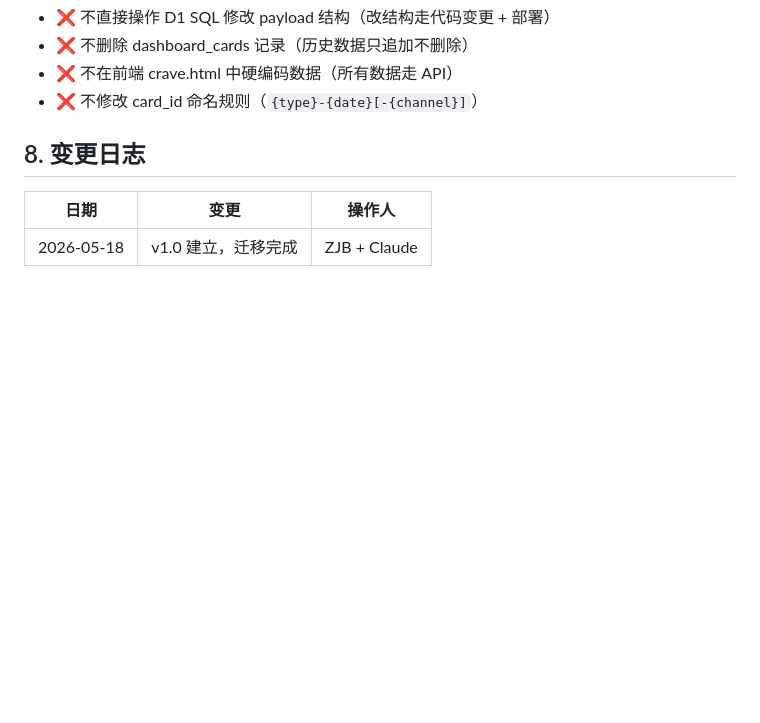
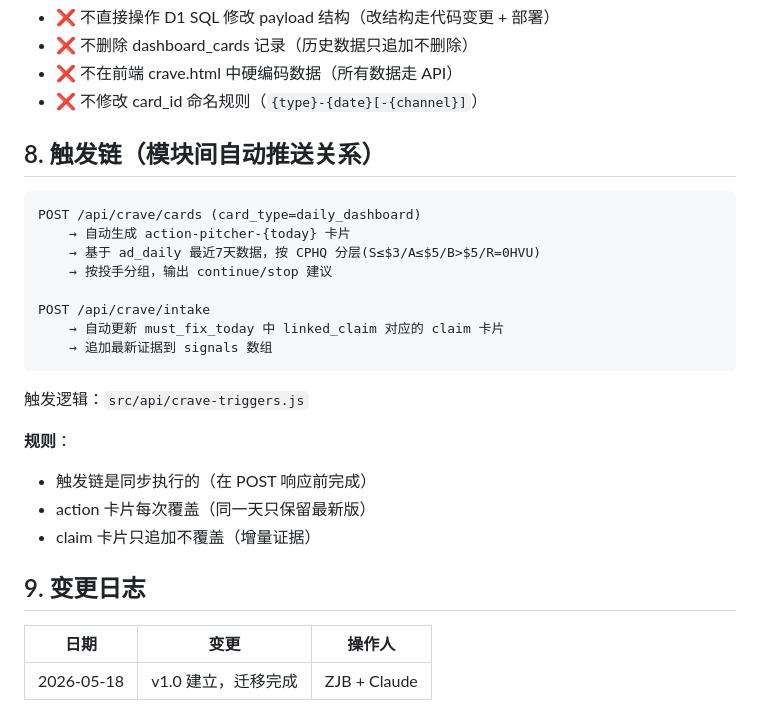
Before and after one commit to zhujiebing2020-lgtm/multisite-platform, a Markdown page: docs/crave-dashboard-contract.md, the part around the change. GitHub-like rendering; blank space fills up the shorter version.

Commit message:
docs: add trigger chain section to contract
Co-Authored-By: Claude Opus 4.7 (1M context) <noreply@anthropic.com>

````diff
--- a/docs/crave-dashboard-contract.md
+++ b/docs/crave-dashboard-contract.md
@@ -128,7 +128,27 @@ curl -X POST https://crave.z-jb.com/api/crave/intake \
 - ❌ 不在前端 crave.html 中硬编码数据（所有数据走 API）
 - ❌ 不修改 card_id 命名规则（`{type}-{date}[-{channel}]`）
 
-## 8. 变更日志
+## 8. 触发链（模块间自动推送关系）
+
+```
+POST /api/crave/cards (card_type=daily_dashboard)
+    → 自动生成 action-pitcher-{today} 卡片
+    → 基于 ad_daily 最近7天数据，按 CPHQ 分层(S≤$3/A≤$5/B>$5/R=0HVU)
+    → 按投手分组，输出 continue/stop 建议
+
+POST /api/crave/intake
+    → 自动更新 must_fix_today 中 linked_claim 对应的 claim 卡片
+    → 追加最新证据到 signals 数组
+```
+
+触发逻辑：`src/api/crave-triggers.js`
+
+**规则**：
+- 触发链是同步执行的（在 POST 响应前完成）
+- action 卡片每次覆盖（同一天只保留最新版）
+- claim 卡片只追加不覆盖（增量证据）
+
+## 9. 变更日志
 
 | 日期 | 变更 | 操作人 |
 |------|------|--------|
````
